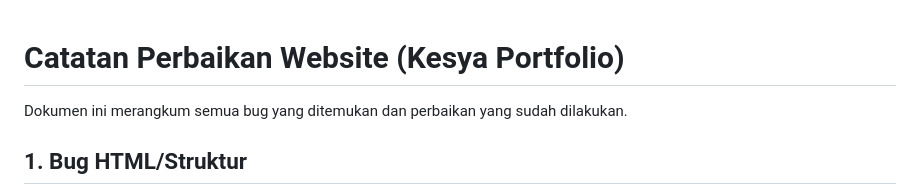
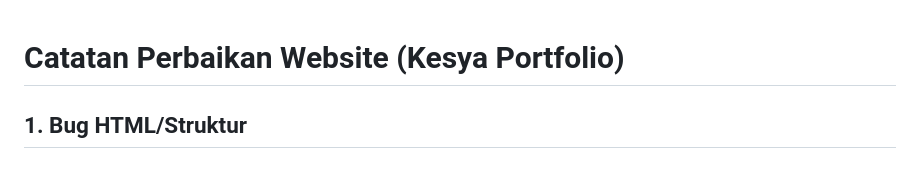
Before and after one commit to putukesya077/kesya-project-final, a Markdown page: Kesya-Project/README-FIXES.md, the part around the change. Rendered like a GitHub page.

```diff
--- a/Kesya-Project/README-FIXES.md
+++ b/Kesya-Project/README-FIXES.md
@@ -1,6 +1,6 @@
 # Catatan Perbaikan Website (Kesya Portfolio)
 
-Dokumen ini merangkum semua bug yang ditemukan dan perbaikan yang sudah dilakukan.
+
 
 ## 1. Bug HTML/Struktur
 
```
Also changed, not shown: Kesya-Project/README.md (+115 -0 lines).
